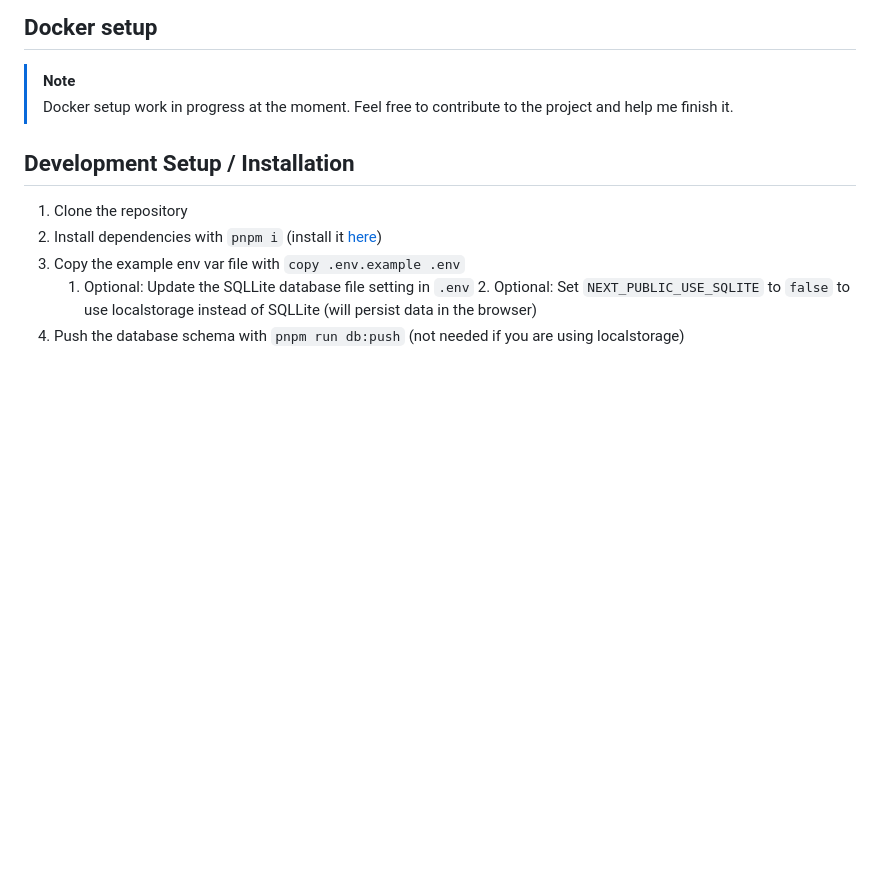
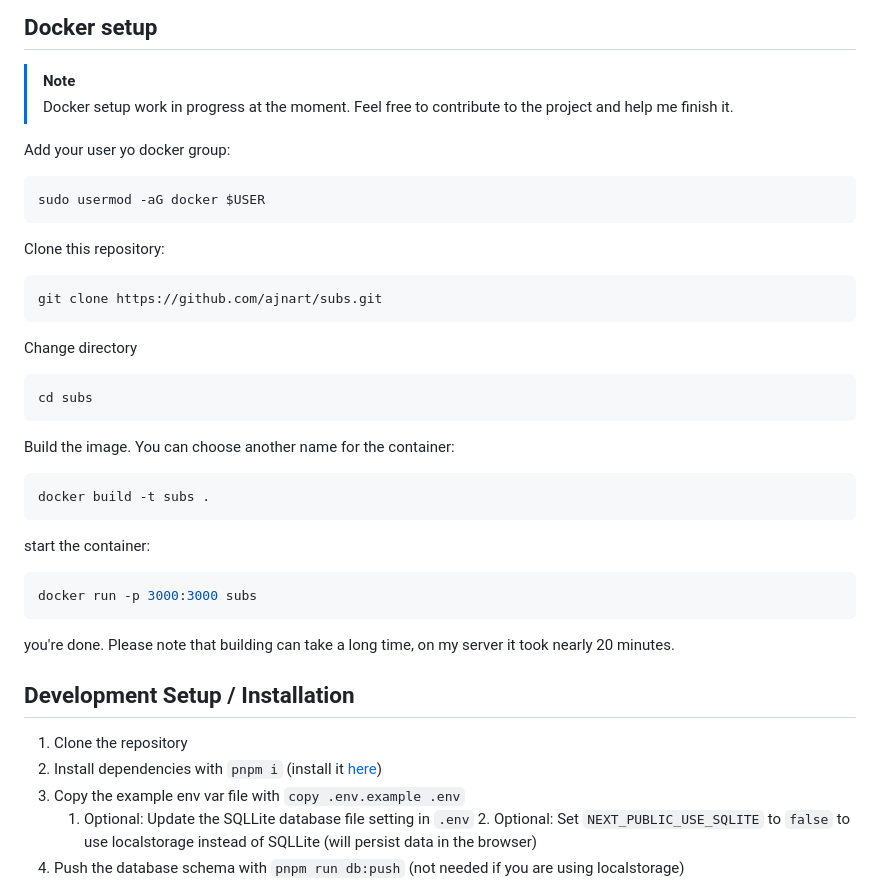
Before and after one commit to ajnart/subs, a Markdown page: README.md, the part around the change. Rendered like a GitHub page; blank space fills up the shorter version.

Commit message:
Update README.md
This works but I got some errors

````diff
--- a/README.md
+++ b/README.md
@@ -40,6 +40,30 @@ For those curious about the technology behind Subs Tracker:
 > [!NOTE]
 > Docker setup work in progress at the moment. Feel free to contribute to the project and help me finish it.
 
+Add your user yo docker group:
+```bash
+sudo usermod -aG docker $USER
+```
+
+Clone this repository:
+```bash
+git clone https://github.com/ajnart/subs.git
+```
+Change directory
+```bash
+cd subs
+```
+Build the image. You can choose another name for the container:
+```bash
+docker build -t subs .
+```
+start the container:
+```bash
+docker run -p 3000:3000 subs
+```
+you're done.
+Please note that building can take a long time, on my server it took nearly 20 minutes.
+
 ## Development Setup / Installation
 
 1. Clone the repository
````
